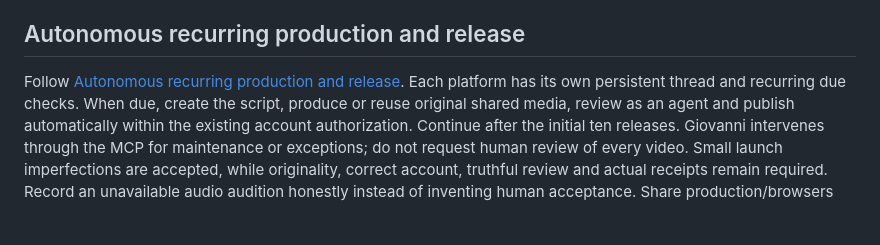
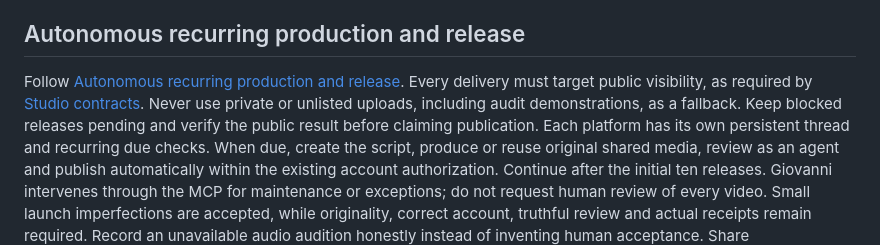
Before and after one commit to Giomaster/ytfun, a Markdown page: CLAUDE.md, the part around the change. Drawn GitHub-style; blank space fills up the shorter version.

```diff
--- a/CLAUDE.md
+++ b/CLAUDE.md
@@ -115,6 +115,10 @@ and cadence; this editorial limit is not a platform guarantee or revenue promise
 ## Autonomous recurring production and release
 
 Follow [Autonomous recurring production and release](AGENTS.md#autonomous-recurring-production-and-release).
+Every delivery must target public visibility, as required by
+[Studio contracts](AGENTS.md#studio-contracts). Never use private or unlisted
+uploads, including audit demonstrations, as a fallback. Keep blocked releases
+pending and verify the public result before claiming publication.
 Each platform has its own persistent thread and recurring due checks. When due,
 create the script, produce or reuse original shared media, review as an agent and
 publish automatically within the existing account authorization. Continue after
```
Also changed, not shown: AGENTS.md (+6 -0 lines).
